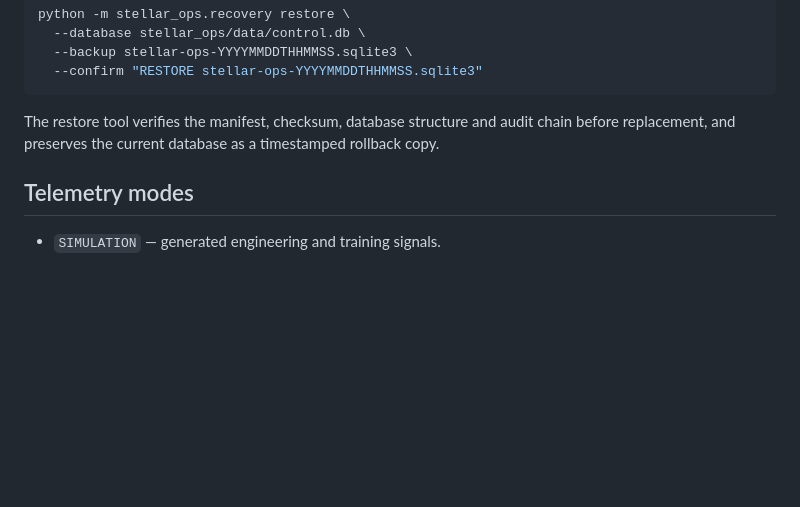
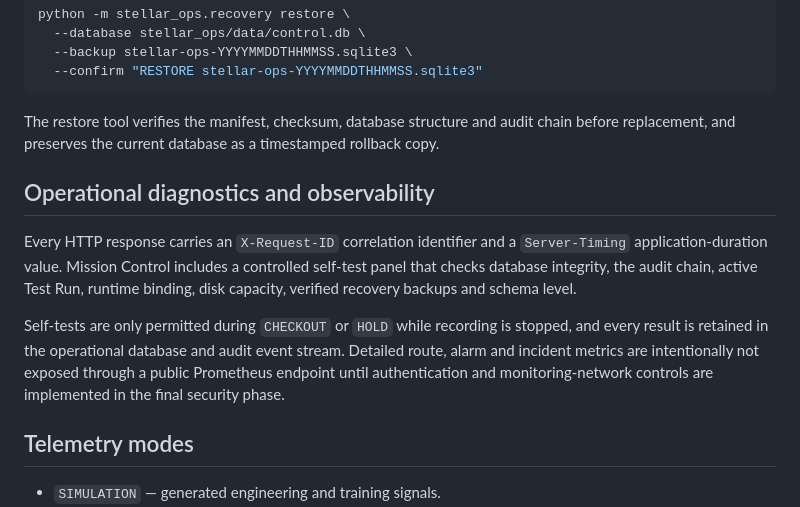
Before and after one commit to saqersaid1995/rocket_test_overlay, a Markdown page: stellar_ops/README.md, the part around the change. Drawn GitHub-style; blank space fills up the shorter version.

Commit message:
Document controlled diagnostics and observability boundary

```diff
--- a/stellar_ops/README.md
+++ b/stellar_ops/README.md
@@ -77,6 +77,12 @@ python -m stellar_ops.recovery restore \
 
 The restore tool verifies the manifest, checksum, database structure and audit chain before replacement, and preserves the current database as a timestamped rollback copy.
 
+## Operational diagnostics and observability
+
+Every HTTP response carries an `X-Request-ID` correlation identifier and a `Server-Timing` application-duration value. Mission Control includes a controlled self-test panel that checks database integrity, the audit chain, active Test Run, runtime binding, disk capacity, verified recovery backups and schema level.
+
+Self-tests are only permitted during `CHECKOUT` or `HOLD` while recording is stopped, and every result is retained in the operational database and audit event stream. Detailed route, alarm and incident metrics are intentionally not exposed through a public Prometheus endpoint until authentication and monitoring-network controls are implemented in the final security phase.
+
 ## Telemetry modes
 
 - `SIMULATION` — generated engineering and training signals.
```
